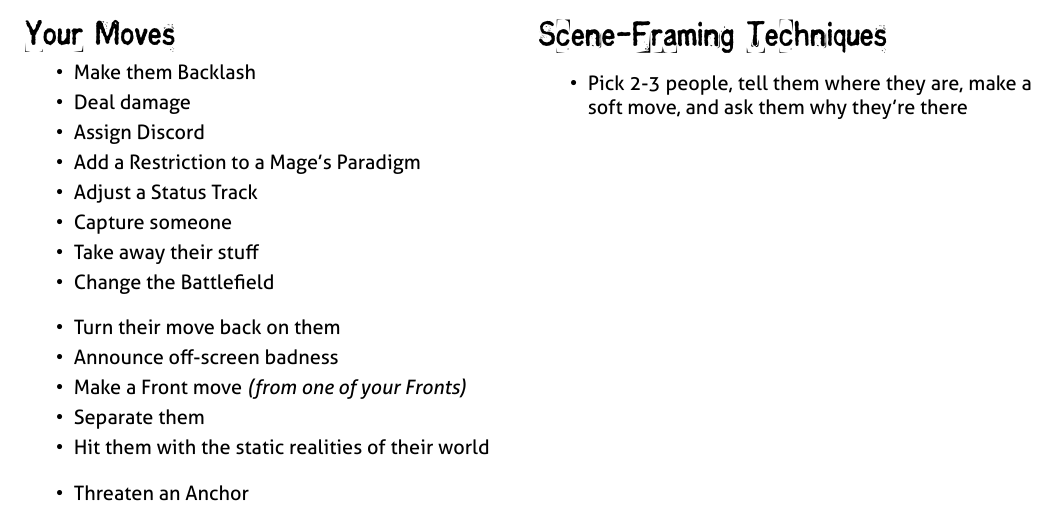
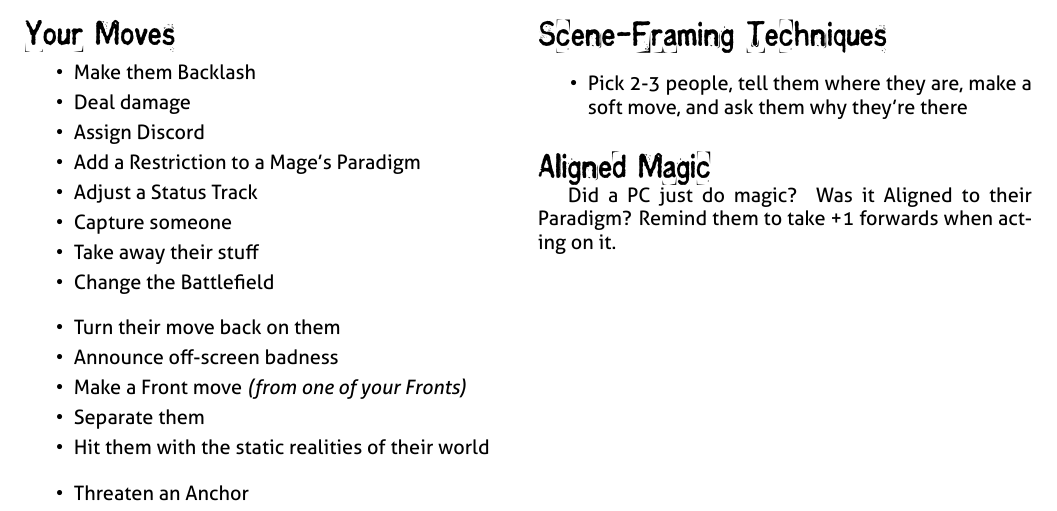
Before and after one commit to epw/consensus, a LaTeX document (mcsheet.tex): part of the page, cut so that both start at the same text. Compiled offline with XeLaTeX.

Commit message:
Adding Aligned reminder to MC sheet

```diff
--- a/mcsheet.tex
+++ b/mcsheet.tex
@@ -112,6 +112,12 @@ What honesty demands
 \item Pick 2-3 people, tell them where they are, make a soft move, and
   ask them why they're there
 \end{itemize}
+
+\SECTION{Aligned Magic}
+
+Did a PC just do magic? Was it Aligned to their Paradigm? Remind them
+to take +1 forwards when acting on it.
+
 \end{multicols}
 
 \end{document}
```
Also changed, not shown: mcsheet.pdf.
